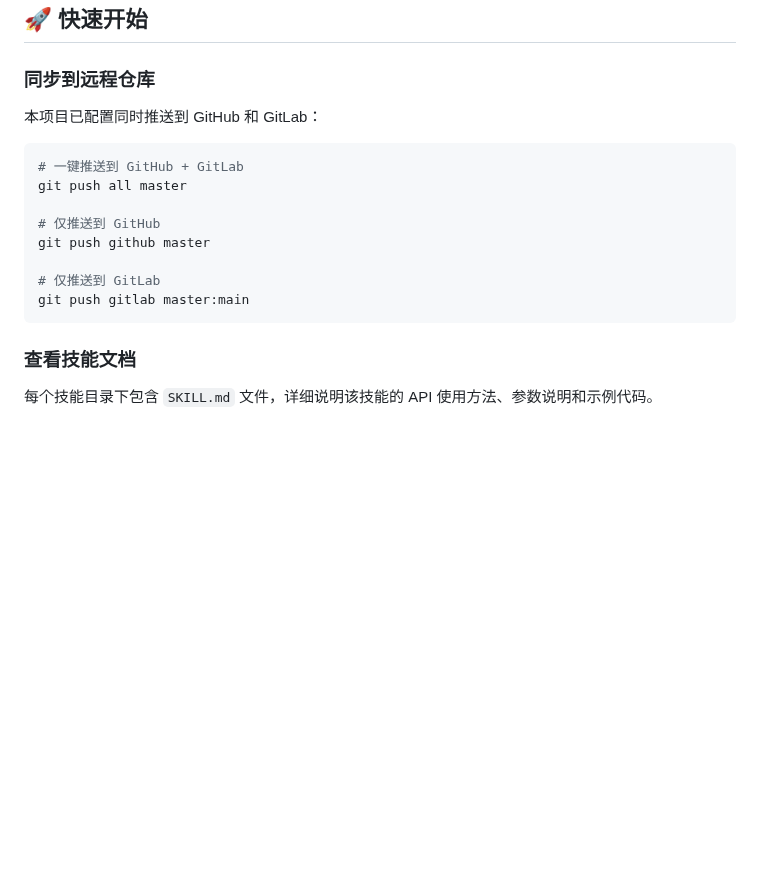
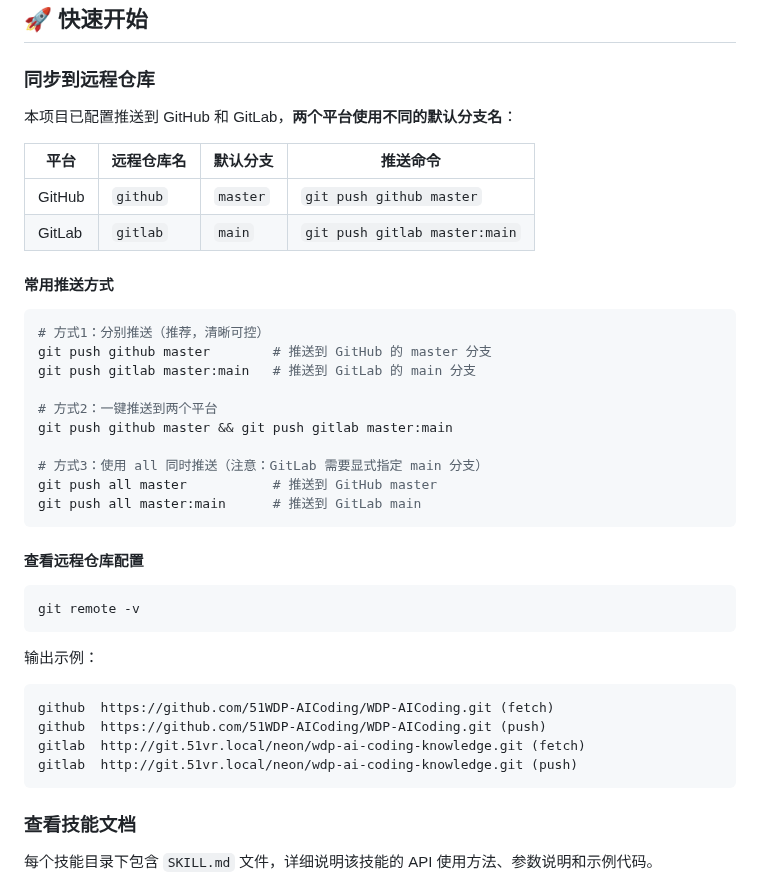
Before and after one commit to 51WDP-AICoding/WDP-AICoding, a Markdown page: README.md, the part around the change. Rendered like a GitHub page; blank space fills up the shorter version.

Commit message:
docs: 在 README 中添加详细的 Git 推送指南，说明 GitHub/GitLab 不同分支的推送方式

````diff
--- a/README.md
+++ b/README.md
@@ -34,17 +34,40 @@ WDP_AIcoding/
 
 ### 同步到远程仓库
 
-本项目已配置同时推送到 GitHub 和 GitLab：
+本项目已配置推送到 GitHub 和 GitLab，**两个平台使用不同的默认分支名**：
+
+| 平台 | 远程仓库名 | 默认分支 | 推送命令 |
+|------|-----------|---------|---------|
+| GitHub | `github` | `master` | `git push github master` |
+| GitLab | `gitlab` | `main` | `git push gitlab master:main` |
+
+#### 常用推送方式
 
 ```bash
-# 一键推送到 GitHub + GitLab
-git push all master
+# 方式1：分别推送（推荐，清晰可控）
+git push github master        # 推送到 GitHub 的 master 分支
+git push gitlab master:main   # 推送到 GitLab 的 main 分支
 
-# 仅推送到 GitHub
-git push github master
+# 方式2：一键推送到两个平台
+git push github master && git push gitlab master:main
 
-# 仅推送到 GitLab
-git push gitlab master:main
+# 方式3：使用 all 同时推送（注意：GitLab 需要显式指定 main 分支）
+git push all master           # 推送到 GitHub master
+git push all master:main      # 推送到 GitLab main
+```
+
+#### 查看远程仓库配置
+
+```bash
+git remote -v
+```
+
+输出示例：
+```
+github  https://github.com/51WDP-AICoding/WDP-AICoding.git (fetch)
+github  https://github.com/51WDP-AICoding/WDP-AICoding.git (push)
+gitlab  http://git.51vr.local/neon/wdp-ai-coding-knowledge.git (fetch)
+gitlab  http://git.51vr.local/neon/wdp-ai-coding-knowledge.git (push)
 ```
 
 ### 查看技能文档
````
